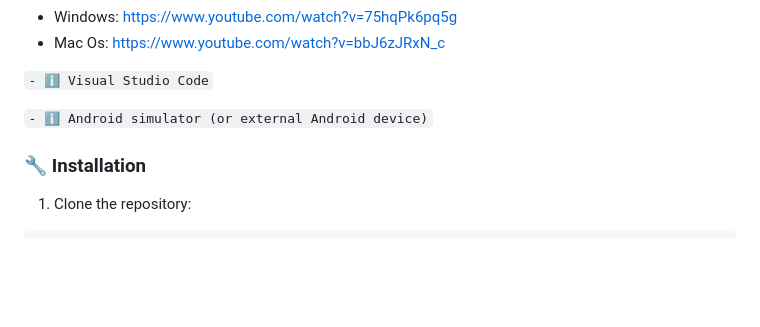
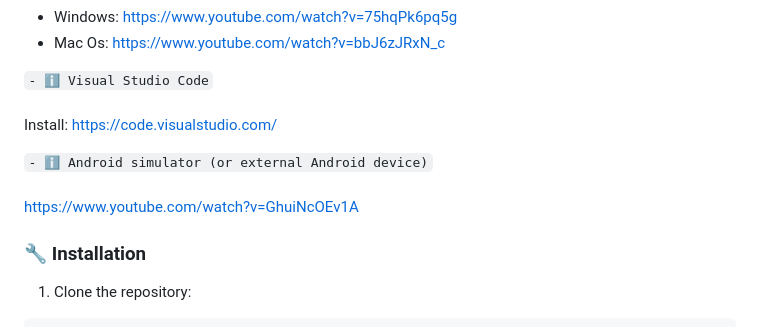
Before and after one commit to aravindr001/notify2, a Markdown page: README.md, the part around the change printed below. Rendered like a GitHub page; blank space fills up the shorter version.

```diff
--- a/README.md
+++ b/README.md
@@ -168,10 +168,13 @@ Video resources:
 - Mac Os: https://www.youtube.com/watch?v=bbJ6zJRxN_c
 
 `- ℹ️ Visual Studio Code`
+<br><br>
+Install: https://code.visualstudio.com/
+<br>
 
 `- ℹ️ Android simulator (or external Android device)`
-
-
+<br><br>
+https://www.youtube.com/watch?v=GhuiNcOEv1A
 ### 🔧 Installation
 
 1. Clone the repository:
```
Also changed, not shown: other parts of README.md (+2 -2 lines).
